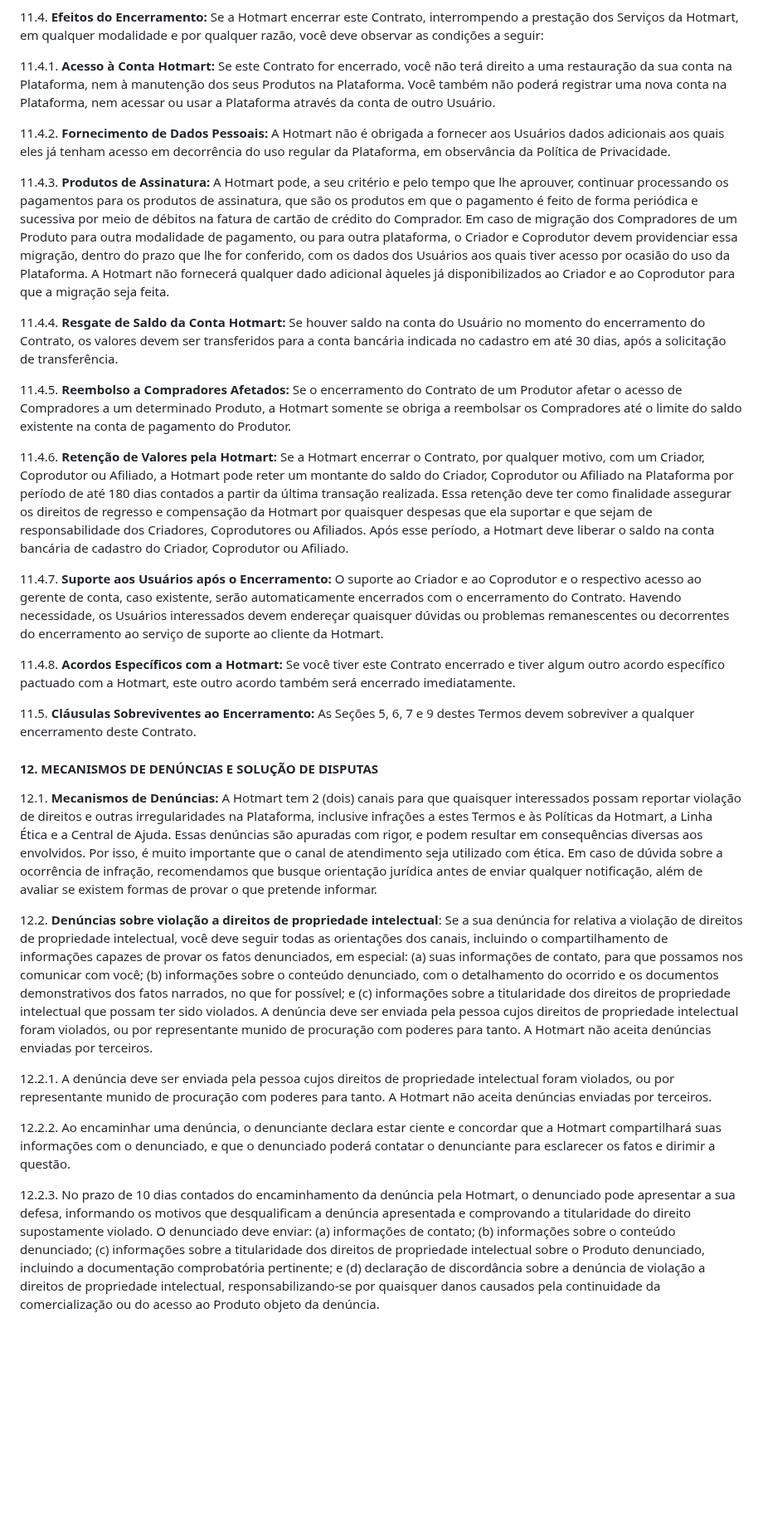
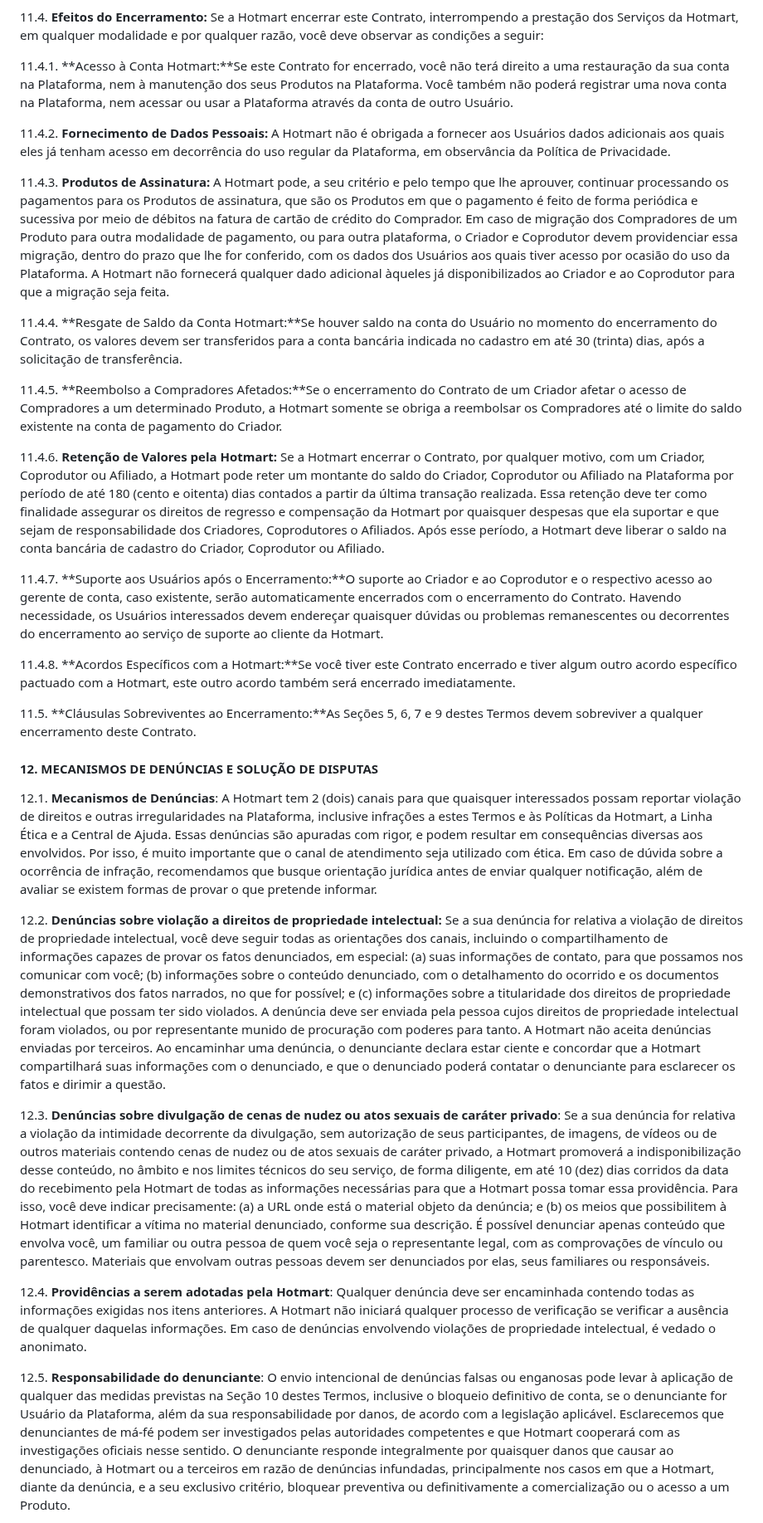
Before and after one commit to GabrielVesal/letras-miudas, a Markdown page: termos/hotmart/termos-de-uso.md, the part around one of its changes. Shown at 83% size. GitHub-like rendering; blank space fills up the shorter version.

Commit message:
Hotmart · Termos de Uso: versão de mar/2024
Fonte: Wayback Machine, captura de 2024-03-03
https://web.archive.org/web/20240303120817/https://hotmart.com/pt-br/legal/termos-de-uso

```diff
--- a/termos/hotmart/termos-de-uso.md
+++ b/termos/hotmart/termos-de-uso.md
@@ -212,33 +212,33 @@ historico: "https://github.com/GabrielVesal/letras-miudas/commits/main/termos/ho
 
 11.4. **Efeitos do Encerramento:** Se a Hotmart encerrar este Contrato, interrompendo a prestação dos Serviços da Hotmart, em qualquer modalidade e por qualquer razão, você deve observar as condições a seguir:
 
-11.4.1. **Acesso à Conta Hotmart:** Se este Contrato for encerrado, você não terá direito a uma restauração da sua conta na Plataforma, nem à manutenção dos seus Produtos na Plataforma. Você também não poderá registrar uma nova conta na Plataforma, nem acessar ou usar a Plataforma através da conta de outro Usuário.
+11.4.1. **Acesso à Conta Hotmart:**Se este Contrato for encerrado, você não terá direito a uma restauração da sua conta na Plataforma, nem à manutenção dos seus Produtos na Plataforma. Você também não poderá registrar uma nova conta na Plataforma, nem acessar ou usar a Plataforma através da conta de outro Usuário.
 
 11.4.2. **Fornecimento de Dados Pessoais:** A Hotmart não é obrigada a fornecer aos Usuários dados adicionais aos quais eles já tenham acesso em decorrência do uso regular da Plataforma, em observância da Política de Privacidade.
 
-11.4.3. **Produtos de Assinatura:** A Hotmart pode, a seu critério e pelo tempo que lhe aprouver, continuar processando os pagamentos para os produtos de assinatura, que são os produtos em que o pagamento é feito de forma periódica e sucessiva por meio de débitos na fatura de cartão de crédito do Comprador. Em caso de migração dos Compradores de um Produto para outra modalidade de pagamento, ou para outra plataforma, o Criador e Coprodutor devem providenciar essa migração, dentro do prazo que lhe for conferido, com os dados dos Usuários aos quais tiver acesso por ocasião do uso da Plataforma. A Hotmart não fornecerá qualquer dado adicional àqueles já disponibilizados ao Criador e ao Coprodutor para que a migração seja feita.
+11.4.3. **Produtos de Assinatura:** A Hotmart pode, a seu critério e pelo tempo que lhe aprouver, continuar processando os pagamentos para os Produtos de assinatura, que são os Produtos em que o pagamento é feito de forma periódica e sucessiva por meio de débitos na fatura de cartão de crédito do Comprador. Em caso de migração dos Compradores de um Produto para outra modalidade de pagamento, ou para outra plataforma, o Criador e Coprodutor devem providenciar essa migração, dentro do prazo que lhe for conferido, com os dados dos Usuários aos quais tiver acesso por ocasião do uso da Plataforma. A Hotmart não fornecerá qualquer dado adicional àqueles já disponibilizados ao Criador e ao Coprodutor para que a migração seja feita.
 
-11.4.4. **Resgate de Saldo da Conta Hotmart:** Se houver saldo na conta do Usuário no momento do encerramento do Contrato, os valores devem ser transferidos para a conta bancária indicada no cadastro em até 30 dias, após a solicitação de transferência.
+11.4.4. **Resgate de Saldo da Conta Hotmart:**Se houver saldo na conta do Usuário no momento do encerramento do Contrato, os valores devem ser transferidos para a conta bancária indicada no cadastro em até 30 (trinta) dias, após a solicitação de transferência.
 
-11.4.5. **Reembolso a Compradores Afetados:** Se o encerramento do Contrato de um Produtor afetar o acesso de Compradores a um determinado Produto, a Hotmart somente se obriga a reembolsar os Compradores até o limite do saldo existente na conta de pagamento do Produtor.
+11.4.5. **Reembolso a Compradores Afetados:**Se o encerramento do Contrato de um Criador afetar o acesso de Compradores a um determinado Produto, a Hotmart somente se obriga a reembolsar os Compradores até o limite do saldo existente na conta de pagamento do Criador.
 
-11.4.6. **Retenção de Valores pela Hotmart:** Se a Hotmart encerrar o Contrato, por qualquer motivo, com um Criador, Coprodutor ou Afiliado, a Hotmart pode reter um montante do saldo do Criador, Coprodutor ou Afiliado na Plataforma por período de até 180 dias contados a partir da última transação realizada. Essa retenção deve ter como finalidade assegurar os direitos de regresso e compensação da Hotmart por quaisquer despesas que ela suportar e que sejam de responsabilidade dos Criadores, Coprodutores ou Afiliados. Após esse período, a Hotmart deve liberar o saldo na conta bancária de cadastro do Criador, Coprodutor ou Afiliado.
+11.4.6. **Retenção de Valores pela Hotmart:** Se a Hotmart encerrar o Contrato, por qualquer motivo, com um Criador, Coprodutor ou Afiliado, a Hotmart pode reter um montante do saldo do Criador, Coprodutor ou Afiliado na Plataforma por período de até 180 (cento e oitenta) dias contados a partir da última transação realizada. Essa retenção deve ter como finalidade assegurar os direitos de regresso e compensação da Hotmart por quaisquer despesas que ela suportar e que sejam de responsabilidade dos Criadores, Coprodutores o Afiliados. Após esse período, a Hotmart deve liberar o saldo na conta bancária de cadastro do Criador, Coprodutor ou Afiliado.
 
-11.4.7. **Suporte aos Usuários após o Encerramento:** O suporte ao Criador e ao Coprodutor e o respectivo acesso ao gerente de conta, caso existente, serão automaticamente encerrados com o encerramento do Contrato. Havendo necessidade, os Usuários interessados devem endereçar quaisquer dúvidas ou problemas remanescentes ou decorrentes do encerramento ao serviço de suporte ao cliente da Hotmart.
+11.4.7. **Suporte aos Usuários após o Encerramento:**O suporte ao Criador e ao Coprodutor e o respectivo acesso ao gerente de conta, caso existente, serão automaticamente encerrados com o encerramento do Contrato. Havendo necessidade, os Usuários interessados devem endereçar quaisquer dúvidas ou problemas remanescentes ou decorrentes do encerramento ao serviço de suporte ao cliente da Hotmart.
 
-11.4.8. **Acordos Específicos com a Hotmart:** Se você tiver este Contrato encerrado e tiver algum outro acordo específico pactuado com a Hotmart, este outro acordo também será encerrado imediatamente.
+11.4.8. **Acordos Específicos com a Hotmart:**Se você tiver este Contrato encerrado e tiver algum outro acordo específico pactuado com a Hotmart, este outro acordo também será encerrado imediatamente.
 
-11.5. **Cláusulas Sobreviventes ao Encerramento:** As Seções 5, 6, 7 e 9 destes Termos devem sobreviver a qualquer encerramento deste Contrato.
+11.5. **Cláusulas Sobreviventes ao Encerramento:**As Seções 5, 6, 7 e 9 destes Termos devem sobreviver a qualquer encerramento deste Contrato.
 
 #### 12. MECANISMOS DE DENÚNCIAS E SOLUÇÃO DE DISPUTAS
 
-12.1. **Mecanismos de Denúncias:** A Hotmart tem 2 (dois) canais para que quaisquer interessados possam reportar violação de direitos e outras irregularidades na Plataforma, inclusive infrações a estes Termos e às Políticas da Hotmart, a Linha Ética e a Central de Ajuda. Essas denúncias são apuradas com rigor, e podem resultar em consequências diversas aos envolvidos. Por isso, é muito importante que o canal de atendimento seja utilizado com ética. Em caso de dúvida sobre a ocorrência de infração, recomendamos que busque orientação jurídica antes de enviar qualquer notificação, além de avaliar se existem formas de provar o que pretende informar.
+12.1. **Mecanismos de Denúncias**: A Hotmart tem 2 (dois) canais para que quaisquer interessados possam reportar violação de direitos e outras irregularidades na Plataforma, inclusive infrações a estes Termos e às Políticas da Hotmart, a Linha Ética e a Central de Ajuda. Essas denúncias são apuradas com rigor, e podem resultar em consequências diversas aos envolvidos. Por isso, é muito importante que o canal de atendimento seja utilizado com ética. Em caso de dúvida sobre a ocorrência de infração, recomendamos que busque orientação jurídica antes de enviar qualquer notificação, além de avaliar se existem formas de provar o que pretende informar.
 
-12.2. **Denúncias sobre violação a direitos de propriedade intelectual**: Se a sua denúncia for relativa a violação de direitos de propriedade intelectual, você deve seguir todas as orientações dos canais, incluindo o compartilhamento de informações capazes de provar os fatos denunciados, em especial: (a) suas informações de contato, para que possamos nos comunicar com você; (b) informações sobre o conteúdo denunciado, com o detalhamento do ocorrido e os documentos demonstrativos dos fatos narrados, no que for possível; e (c) informações sobre a titularidade dos direitos de propriedade intelectual que possam ter sido violados. A denúncia deve ser enviada pela pessoa cujos direitos de propriedade intelectual foram violados, ou por representante munido de procuração com poderes para tanto. A Hotmart não aceita denúncias enviadas por terceiros.
+12.2. **Denúncias sobre violação a direitos de propriedade intelectual:** Se a sua denúncia for relativa a violação de direitos de propriedade intelectual, você deve seguir todas as orientações dos canais, incluindo o compartilhamento de informações capazes de provar os fatos denunciados, em especial: (a) suas informações de contato, para que possamos nos comunicar com você; (b) informações sobre o conteúdo denunciado, com o detalhamento do ocorrido e os documentos demonstrativos dos fatos narrados, no que for possível; e (c) informações sobre a titularidade dos direitos de propriedade intelectual que possam ter sido violados. A denúncia deve ser enviada pela pessoa cujos direitos de propriedade intelectual foram violados, ou por representante munido de procuração com poderes para tanto. A Hotmart não aceita denúncias enviadas por terceiros. Ao encaminhar uma denúncia, o denunciante declara estar ciente e concordar que a Hotmart compartilhará suas informações com o denunciado, e que o denunciado poderá contatar o denunciante para esclarecer os fatos e dirimir a questão.
 
-12.2.1. A denúncia deve ser enviada pela pessoa cujos direitos de propriedade intelectual foram violados, ou por representante munido de procuração com poderes para tanto. A Hotmart não aceita denúncias enviadas por terceiros.
+12.3. **Denúncias sobre divulgação de cenas de nudez ou atos sexuais de caráter privado**: Se a sua denúncia for relativa a violação da intimidade decorrente da divulgação, sem autorização de seus participantes, de imagens, de vídeos ou de outros materiais contendo cenas de nudez ou de atos sexuais de caráter privado, a Hotmart promoverá a indisponibilização desse conteúdo, no âmbito e nos limites técnicos do seu serviço, de forma diligente, em até 10 (dez) dias corridos da data do recebimento pela Hotmart de todas as informações necessárias para que a Hotmart possa tomar essa providência. Para isso, você deve indicar precisamente: (a) a URL onde está o material objeto da denúncia; e (b) os meios que possibilitem à Hotmart identificar a vítima no material denunciado, conforme sua descrição. É possível denunciar apenas conteúdo que envolva você, um familiar ou outra pessoa de quem você seja o representante legal, com as comprovações de vínculo ou parentesco. Materiais que envolvam outras pessoas devem ser denunciados por elas, seus familiares ou responsáveis.
 
-12.2.2. Ao encaminhar uma denúncia, o denunciante declara estar ciente e concordar que a Hotmart compartilhará suas informações com o denunciado, e que o denunciado poderá contatar o denunciante para esclarecer os fatos e dirimir a questão.
+12.4. **Providências a serem adotadas pela Hotmart**: Qualquer denúncia deve ser encaminhada contendo todas as informações exigidas nos itens anteriores. A Hotmart não iniciará qualquer processo de verificação se verificar a ausência de qualquer daquelas informações. Em caso de denúncias envolvendo violações de propriedade intelectual, é vedado o anonimato.
 
-12.2.3. No prazo de 10 dias contados do encaminhamento da denúncia pela Hotmart, o denunciado pode apresentar a sua defesa, informando os motivos que desqualificam a denúncia apresentada e comprovando a titularidade do direito supostamente violado. O denunciado deve enviar: (a) informações de contato; (b) informações sobre o conteúdo denunciado; (c) informações sobre a titularidade dos direitos de propriedade intelectual sobre o Produto denunciado, incluindo a documentação comprobatória pertinente; e (d) declaração de discordância sobre a denúncia de violação a direitos de propriedade intelectual, responsabilizando-se por quaisquer danos causados pela continuidade da comercialização ou do acesso ao Produto objeto da denúncia.
+12.5. **Responsabilidade do denunciante**: O envio intencional de denúncias falsas ou enganosas pode levar à aplicação de qualquer das medidas previstas na Seção 10 destes Termos, inclusive o bloqueio definitivo de conta, se o denunciante for Usuário da Plataforma, além da sua responsabilidade por danos, de acordo com a legislação aplicável. Esclarecemos que denunciantes de má-fé podem ser investigados pelas autoridades competentes e que Hotmart cooperará com as investigações oficiais nesse sentido. O denunciante responde integralmente por quaisquer danos que causar ao denunciado, à Hotmart ou a terceiros em razão de denúncias infundadas, principalmente nos casos em que a Hotmart, diante da denúncia, e a seu exclusivo critério, bloquear preventiva ou definitivamente a comercialização ou o acesso a um Produto.
 
```
Also changed, not shown: other parts of termos/hotmart/termos-de-uso.md (+78 -86 lines).
